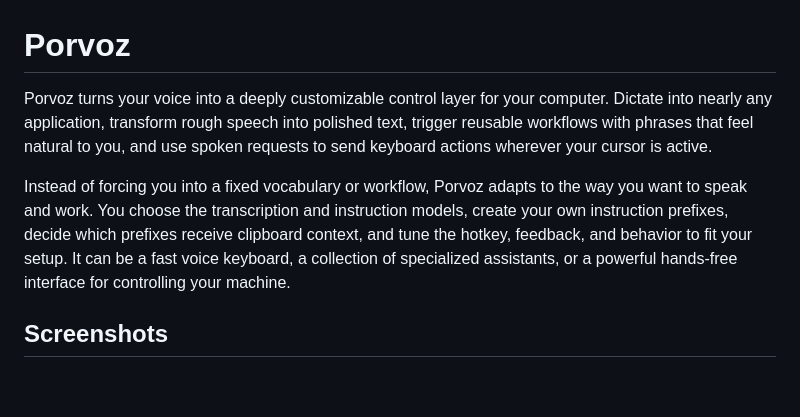
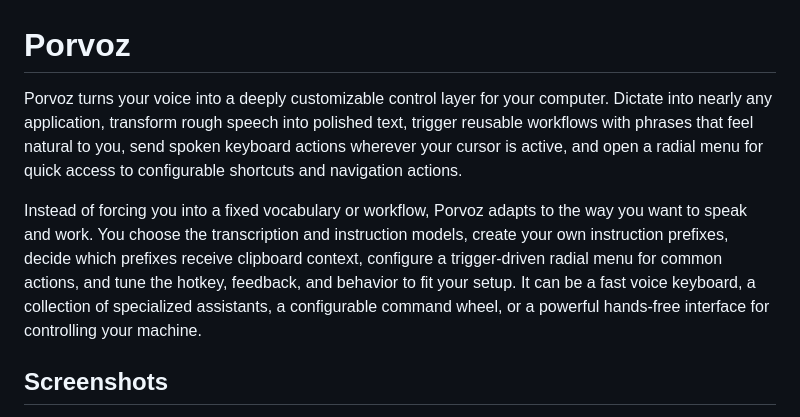
Before and after one commit to bgaeddert/porvoz, a Markdown page: README.md, the part around the change. GitHub-like rendering; blank space fills up the shorter version.

Commit message:
docs: mention radial menu in introduction

```diff
--- a/README.md
+++ b/README.md
@@ -1,8 +1,8 @@
 # Porvoz
 
-Porvoz turns your voice into a deeply customizable control layer for your computer. Dictate into nearly any application, transform rough speech into polished text, trigger reusable workflows with phrases that feel natural to you, and use spoken requests to send keyboard actions wherever your cursor is active.
+Porvoz turns your voice into a deeply customizable control layer for your computer. Dictate into nearly any application, transform rough speech into polished text, trigger reusable workflows with phrases that feel natural to you, send spoken keyboard actions wherever your cursor is active, and open a radial menu for quick access to configurable shortcuts and navigation actions.
 
-Instead of forcing you into a fixed vocabulary or workflow, Porvoz adapts to the way you want to speak and work. You choose the transcription and instruction models, create your own instruction prefixes, decide which prefixes receive clipboard context, and tune the hotkey, feedback, and behavior to fit your setup. It can be a fast voice keyboard, a collection of specialized assistants, or a powerful hands-free interface for controlling your machine.
+Instead of forcing you into a fixed vocabulary or workflow, Porvoz adapts to the way you want to speak and work. You choose the transcription and instruction models, create your own instruction prefixes, decide which prefixes receive clipboard context, configure a trigger-driven radial menu for common actions, and tune the hotkey, feedback, and behavior to fit your setup. It can be a fast voice keyboard, a collection of specialized assistants, a configurable command wheel, or a powerful hands-free interface for controlling your machine.
 
 ## Screenshots
 
```
